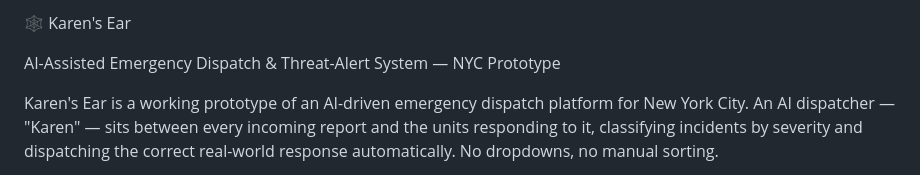
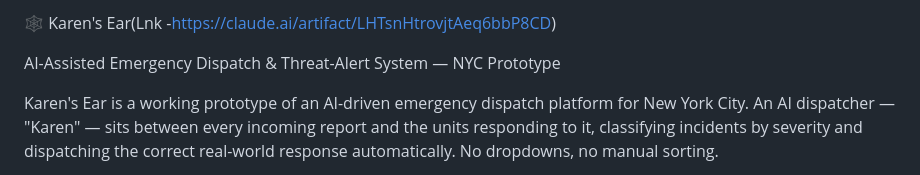
Before and after one commit to jeevanmajhi2008-sudo/Xerxes-project, a Markdown page: README.md, the part around the change. GitHub-like rendering.

```diff
--- a/README.md
+++ b/README.md
@@ -1,4 +1,4 @@
-🕸️ Karen's Ear
+🕸️ Karen's Ear(Lnk -https://claude.ai/artifact/LHTsnHtrovjtAeq6bbP8CD)
 
 AI-Assisted Emergency Dispatch & Threat-Alert System — NYC Prototype
 
```
